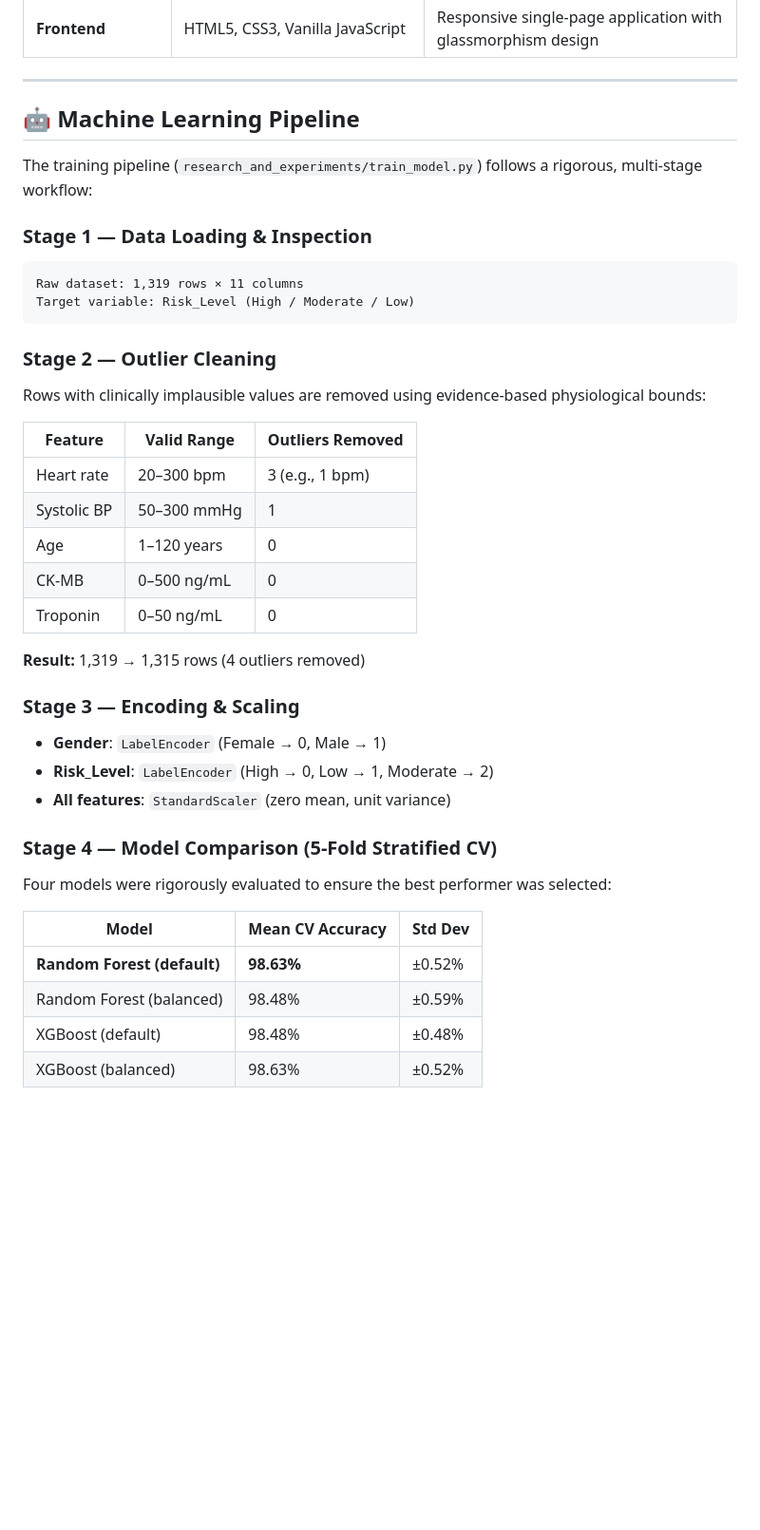
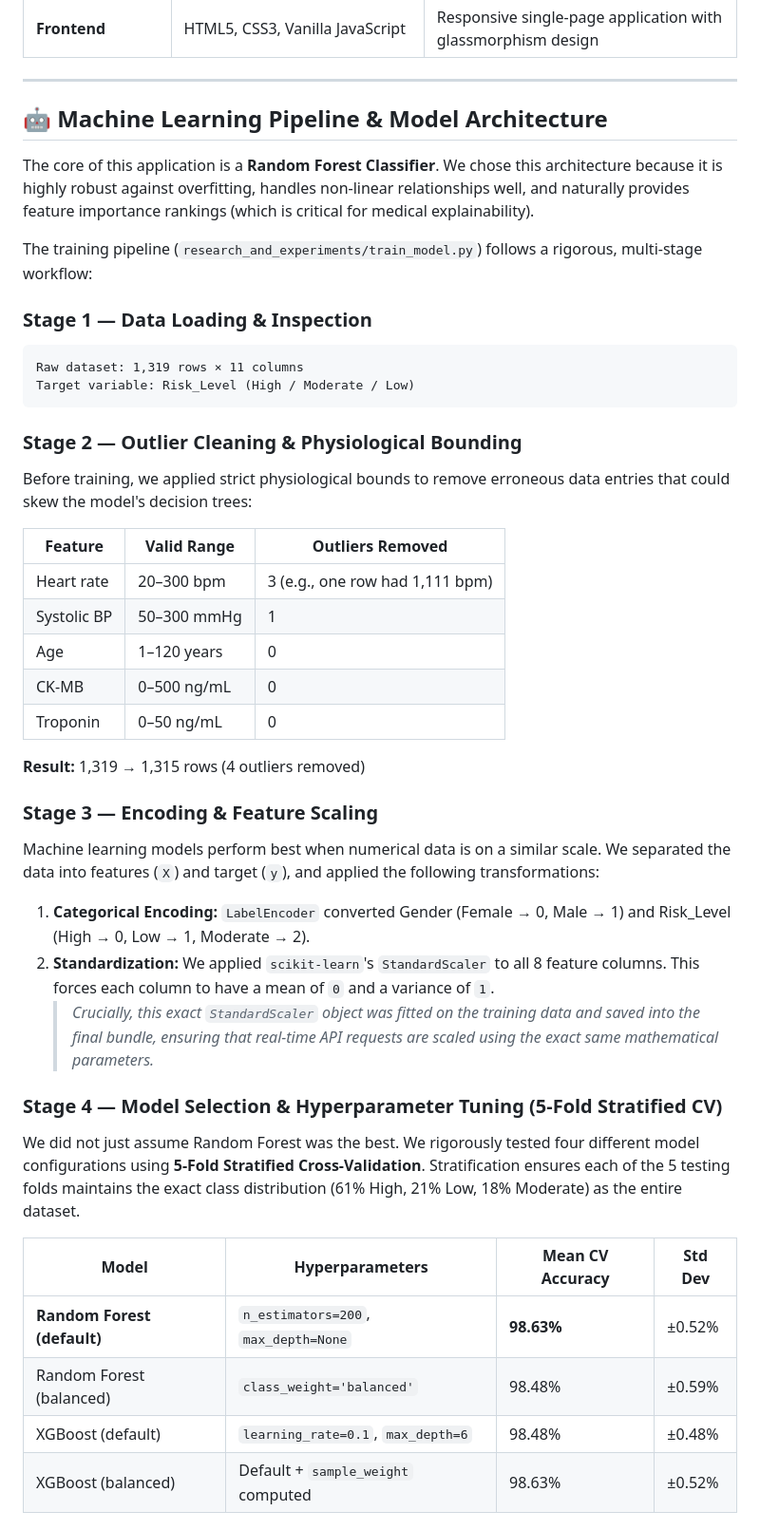
Before and after one commit to Shahd1Sayed/heart-attack-risk-predictor, a Markdown page: README.md, the part around one of its changes. Shown at 95% size. Drawn GitHub-style; blank space fills up the shorter version.

Commit message:
Expand Machine Learning Pipeline section with model details

````diff
--- a/README.md
+++ b/README.md
@@ -89,7 +89,9 @@ In our trained model, **Troponin** (43.3% importance) and **CK-MB** (20.7% impor
 
 ---
 
-## 🤖 Machine Learning Pipeline
+## 🤖 Machine Learning Pipeline & Model Architecture
+
+The core of this application is a **Random Forest Classifier**. We chose this architecture because it is highly robust against overfitting, handles non-linear relationships well, and naturally provides feature importance rankings (which is critical for medical explainability).
 
 The training pipeline (`research_and_experiments/train_model.py`) follows a rigorous, multi-stage workflow:
 
@@ -99,12 +101,12 @@ Raw dataset: 1,319 rows × 11 columns
 Target variable: Risk_Level (High / Moderate / Low)
 ```
 
-### Stage 2 — Outlier Cleaning
-Rows with clinically implausible values are removed using evidence-based physiological bounds:
+### Stage 2 — Outlier Cleaning & Physiological Bounding
+Before training, we applied strict physiological bounds to remove erroneous data entries that could skew the model's decision trees:
 
 | Feature | Valid Range | Outliers Removed |
 |---|---|---|
-| Heart rate | 20–300 bpm | 3 (e.g., 1 bpm) |
+| Heart rate | 20–300 bpm | 3 (e.g., one row had 1,111 bpm) |
 | Systolic BP | 50–300 mmHg | 1 |
 | Age | 1–120 years | 0 |
 | CK-MB | 0–500 ng/mL | 0 |
@@ -112,18 +114,19 @@ Rows with clinically implausible values are removed using evidence-based physiol
 
 **Result:** 1,319 → 1,315 rows (4 outliers removed)
 
-### Stage 3 — Encoding & Scaling
-- **Gender**: `LabelEncoder` (Female → 0, Male → 1)
-- **Risk_Level**: `LabelEncoder` (High → 0, Low → 1, Moderate → 2)
-- **All features**: `StandardScaler` (zero mean, unit variance)
+### Stage 3 — Encoding & Feature Scaling
+Machine learning models perform best when numerical data is on a similar scale. We separated the data into features (`X`) and target (`y`), and applied the following transformations:
+1. **Categorical Encoding:** `LabelEncoder` converted Gender (Female → 0, Male → 1) and Risk_Level (High → 0, Low → 1, Moderate → 2).
+2. **Standardization:** We applied `scikit-learn`'s `StandardScaler` to all 8 feature columns. This forces each column to have a mean of `0` and a variance of `1`.
+   > *Crucially, this exact `StandardScaler` object was fitted on the training data and saved into the final bundle, ensuring that real-time API requests are scaled using the exact same mathematical parameters.*
 
-### Stage 4 — Model Comparison (5-Fold Stratified CV)
-Four models were rigorously evaluated to ensure the best performer was selected:
+### Stage 4 — Model Selection & Hyperparameter Tuning (5-Fold Stratified CV)
+We did not just assume Random Forest was the best. We rigorously tested four different model configurations using **5-Fold Stratified Cross-Validation**. Stratification ensures each of the 5 testing folds maintains the exact class distribution (61% High, 21% Low, 18% Moderate) as the entire dataset.
 
-| Model | Mean CV Accuracy | Std Dev |
-|---|---|---|
-| **Random Forest (default)** | **98.63%** | ±0.52% |
-| Random Forest (balanced) | 98.48% | ±0.59% |
-| XGBoost (default) | 98.48% | ±0.48% |
-| XGBoost (balanced) | 98.63% | ±0.52% |
+| Model | Hyperparameters | Mean CV Accuracy | Std Dev |
+|---|---|---|---|
+| **Random Forest (default)** | `n_estimators=200`, `max_depth=None` | **98.63%** | ±0.52% |
+| Random Forest (balanced) | `class_weight='balanced'` | 98.48% | ±0.59% |
+| XGBoost (default) | `learning_rate=0.1`, `max_depth=6` | 98.48% | ±0.48% |
+| XGBoost (balanced) | Default + `sample_weight` computed | 98.63% | ±0.52% |
 
````
Also changed, not shown: other parts of README.md (+10 -2 lines).
